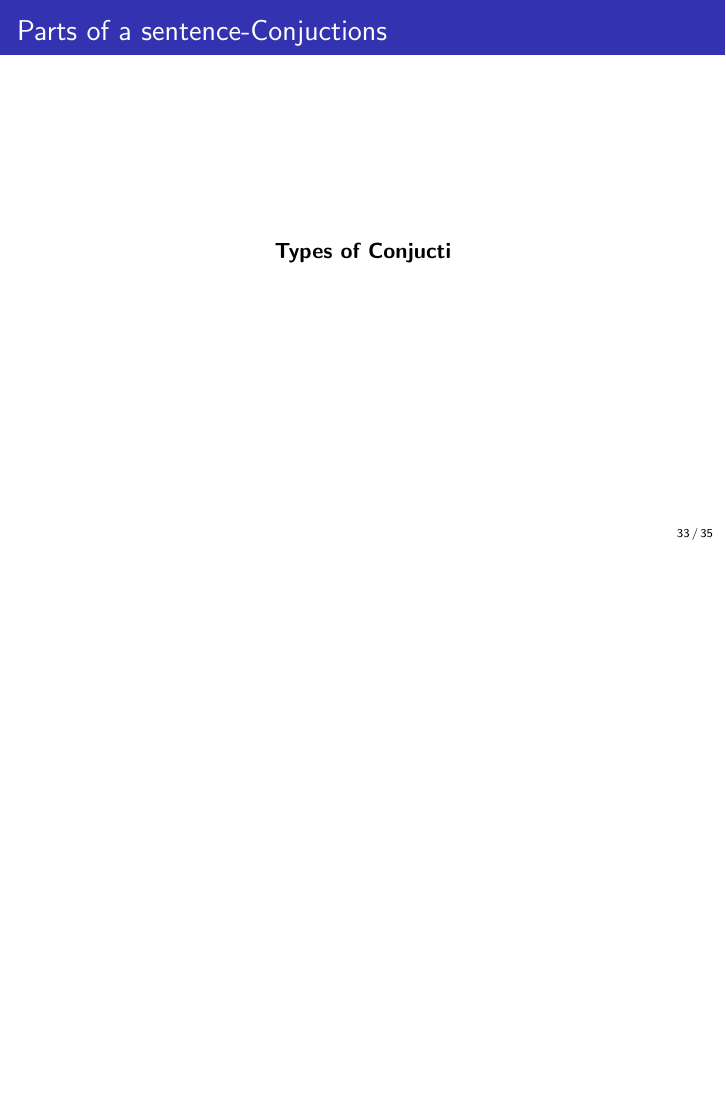
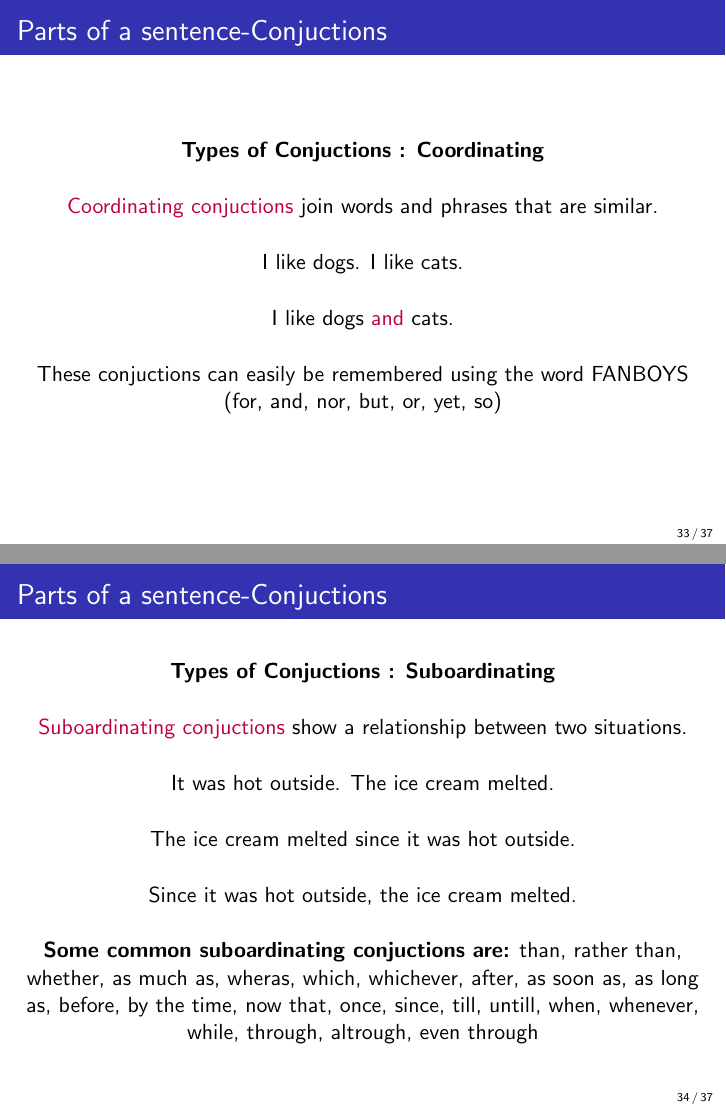
Before and after one commit to swayam-jena/EnglishCourse, LaTeX slides (presentation.tex): page 33 of 35 before the commit and pages 33 and 34 of 37 after it, the two joined at a grey line, the shorter picture padded with empty space. Compiled offline with pdfLaTeX.

Commit message:
learned conjuction

```diff
--- a/presentation.tex
+++ b/presentation.tex
@@ -488,9 +488,42 @@ There are 3 main types of conjuctions.\\
 \end{frame}
 \begin{frame}{Parts of a sentence-Conjuctions}
 \centering
-\textbf{Types of Conjucti}
-
+\textbf{Types of Conjuctions : Coordinating}\\
+\vspace{0.2in}
+\textcolor{purple}{Coordinating conjuctions} join words and phrases that are similar.\\
+\vspace{0.2in}
+I like dogs. I like cats.\\
+\vspace{0.2in}
+I like dogs \textcolor{purple}{and} cats.\\
+\vspace{0.2in}
+These conjuctions can easily be remembered using the word FANBOYS (for, and, nor, but, or, yet, so)\\
 \end{frame}
+\begin{frame}{Parts of a sentence-Conjuctions}
+\centering
+\textbf{Types of Conjuctions : Suboardinating}\\
+\vspace{0.2in}
+\textcolor{purple}{Suboardinating conjuctions} show a relationship between two situations.\\
+\vspace{0.2in}
+It was hot outside. The ice cream melted.\\
+\vspace{0.2in}
+The ice cream melted since it was hot outside.\\
+\vspace{0.2in}
+Since it was hot outside, the ice cream melted.\\
+\vspace{0.2in}
+\textbf{Some common suboardinating conjuctions are:} than, rather than, whether, as much as, wheras, which, whichever, after, as soon as, as long as, before, by the time, now that, once, since, till, untill, when, whenever, while, through, altrough, even through\\
+\end{frame}
+ \begin{frame}{Parts of a sentence-Conjuctions}
+ \centering
+ \textbf{Types of Conjuctions : Correlative}\\
+ \vspace{0.2in}
+ \textcolor{purple}{Correlative conjuctions} are pairs of conjuctions used to join words, phrases that are similar.\\
+ \vspace{0.2in}
+ I don't like pizza. I don't like pasta.\\
+ \vspace{0.2in}
+ I like \textcolor{purple}{neither} pizza \textcolor{purple}{nor} pasta.\\
+ \vspace{0.2in}
+ Some common correlative conjunctions are : either...or, neither...nor, not only...but also
+ \end{frame}
 \section{About me}
 \begin{frame}{About me}
 \centering
```
Also changed, not shown: presentation.tex (2 more changed lines).
